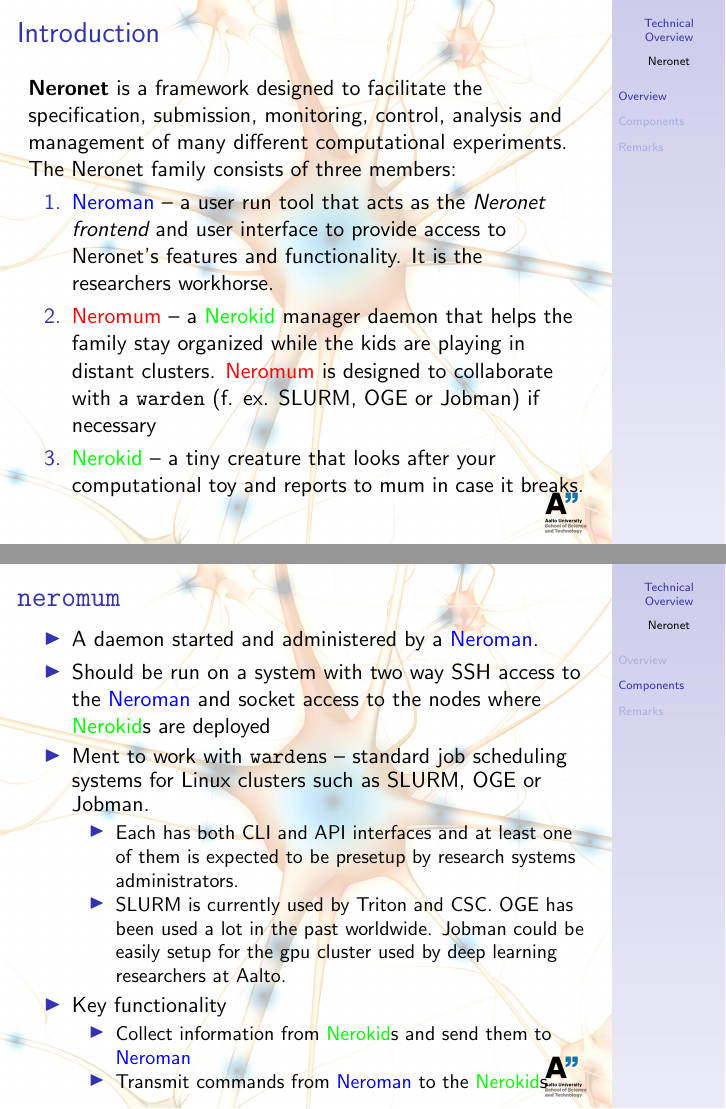
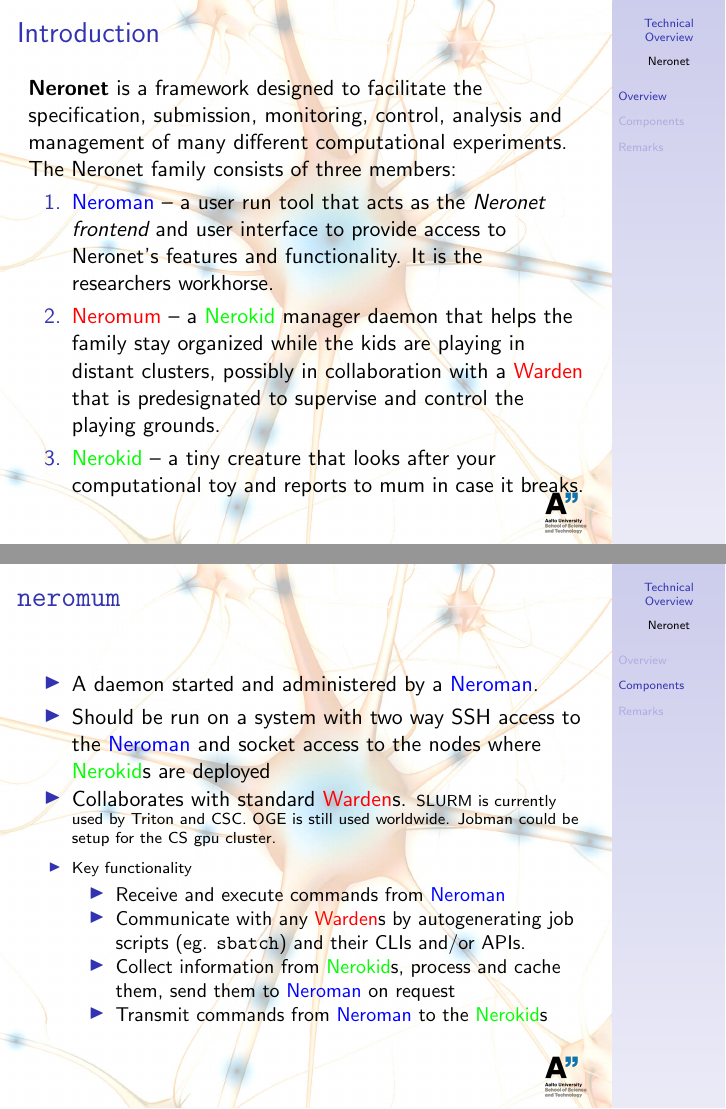
Before and after one commit to sjjsy/neronet, LaTeX slides (doc/technical_overview.tex): pages 4 and 14 of 17, joined at a grey line. Compiled offline with pdfLaTeX.

Commit message:
More fixes (warden related).

```diff
--- a/doc/technical_overview.tex
+++ b/doc/technical_overview.tex
@@ -29,9 +30,9 @@
     and user interface to provide access to Neronet's features and
     functionality. It is the researchers workhorse.
   \item \Neromum{} -- a \Nerokid{} manager daemon that helps the family stay
-    organized while the kids are playing in distant clusters.
-    \Neromum{} is designed to collaborate with a \texttt{warden} (f. ex.
-    SLURM, OGE or Jobman) if necessary
+    organized while the kids are playing in distant clusters, possibly in
+    collaboration with a \Warden{} that is predesignated to supervise and
+    control the playing grounds.
   \item \Nerokid{} -- a tiny creature that looks after your
     computational toy and reports to mum in case it breaks.
   \end{enumerate}
@@ -301,18 +302,16 @@
   \item A daemon started and administered by a \Neroman{}.
   \item Should be run on a system with two way SSH access to the \Neroman{}
     and socket access to the nodes where \Nerokid{}s are deployed
-  \item Ment to work with \texttt{warden}s -- standard job scheduling systems
-    for Linux clusters such as SLURM, OGE or Jobman.
-    \begin{itemize}
-    \item Each has both CLI and API interfaces and at least one of them is
-      expected to be presetup by research systems administrators.
-    \item SLURM is currently used by Triton and CSC. OGE has been used a lot
-      in the past worldwide. Jobman could be easily setup for the gpu cluster
-      used by deep learning researchers at Aalto.
-    \end{itemize}
+  \item Collaborates with standard \Warden{}s.
+    \scriptsize{SLURM is currently used by Triton and CSC. OGE is still used
+    worldwide. Jobman could be setup for the CS gpu cluster.}
   \item Key functionality
     \begin{itemize}
-    \item Collect information from \Nerokid{}s and send them to \Neroman{}
+    \item Receive and execute commands from \Neroman{}
+    \item Communicate with any \Warden{}s by autogenerating job scripts
+      (eg. \texttt{sbatch}) and their CLIs and/or APIs.
+    \item Collect information from \Nerokid{}s, process and cache them,
+      send them to \Neroman{} on request
     \item Transmit commands from \Neroman{} to the \Nerokid{}s
     \end{itemize}
   \end{itemize}
```
Also changed, not shown: doc/technical_overview.pdf, doc/technical_overview.tex (13 more changed lines).
